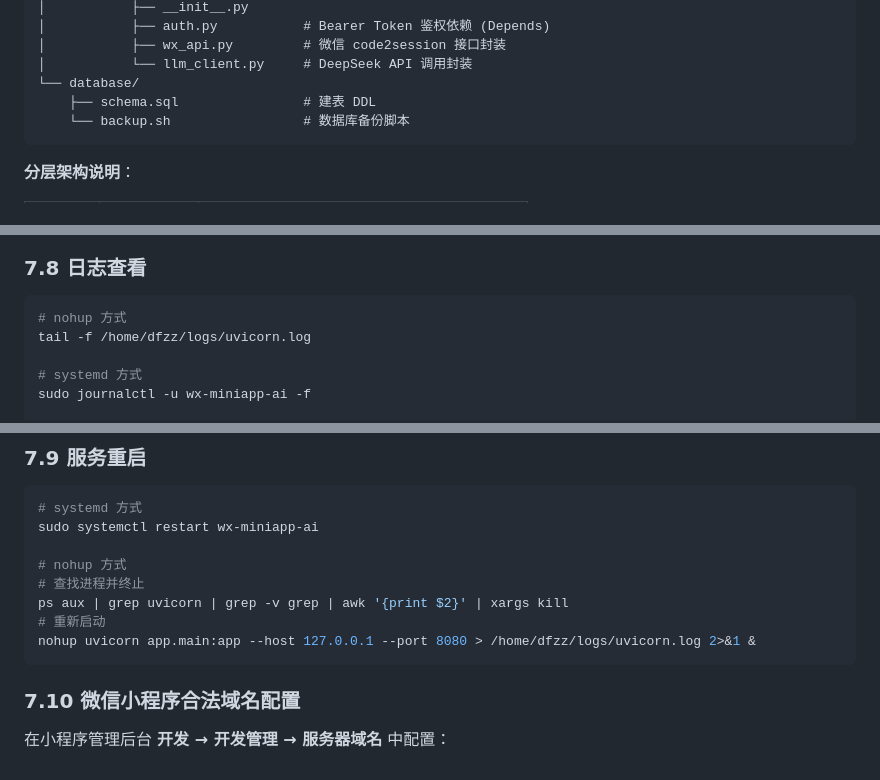
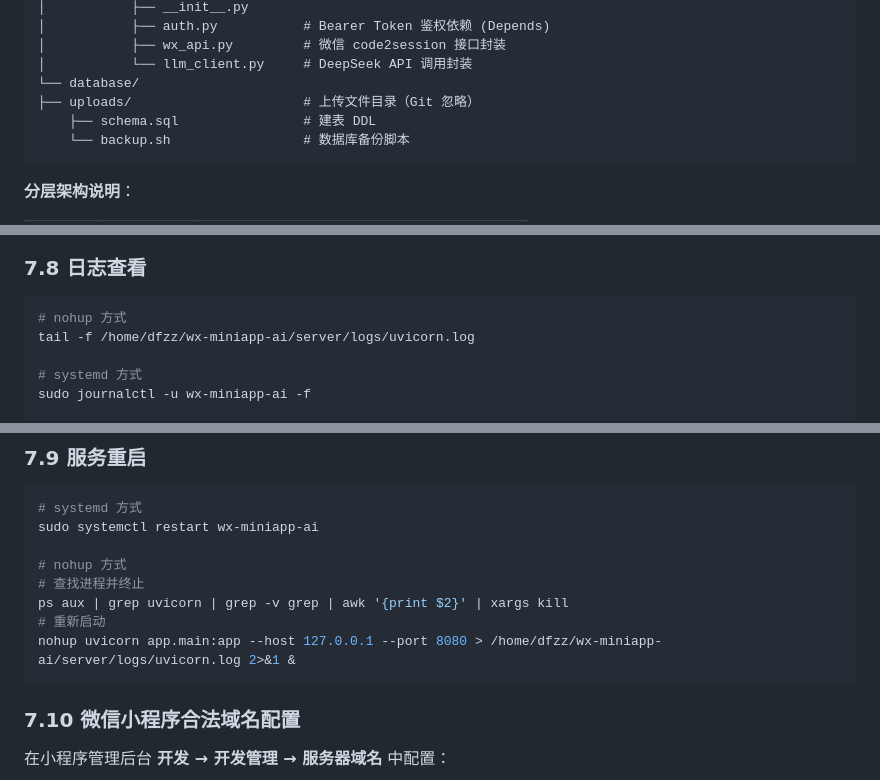
Before and after one commit to laoluo-11/wx-miniapp-ai, a Markdown page: DEVELOP.md, 3 parts joined by grey strips. Drawn GitHub-style.

````diff
--- a/DEVELOP.md
+++ b/DEVELOP.md
@@ -189,6 +189,7 @@ wx-miniapp-ai/
 │           ├── wx_api.py         # 微信 code2session 接口封装
 │           └── llm_client.py     # DeepSeek API 调用封装
 └── database/
+├── uploads/                      # 上传文件目录（Git 忽略）
     ├── schema.sql                # 建表 DDL
     └── backup.sh                 # 数据库备份脚本
 ```
@@ -1129,7 +1220,7 @@ SYSPROMPT=你是一个专业的编程助手，擅长 Python 和 JavaScript。回
 
 ```bash
 # nohup 方式
-tail -f /home/dfzz/logs/uvicorn.log
+tail -f /home/dfzz/wx-miniapp-ai/server/logs/uvicorn.log
 
 # systemd 方式
 sudo journalctl -u wx-miniapp-ai -f
@@ -1151,7 +1242,7 @@ sudo systemctl restart wx-miniapp-ai
 # 查找进程并终止
 ps aux | grep uvicorn | grep -v grep | awk '{print $2}' | xargs kill
 # 重新启动
-nohup uvicorn app.main:app --host 127.0.0.1 --port 8080 > /home/dfzz/logs/uvicorn.log 2>&1 &
+nohup uvicorn app.main:app --host 127.0.0.1 --port 8080 > /home/dfzz/wx-miniapp-ai/server/logs/uvicorn.log 2>&1 &
 ```
 
 ### 7.10 微信小程序合法域名配置
````
Also changed, not shown: other parts of DEVELOP.md (+94 -4 lines), API.md (+110 -31 lines).
